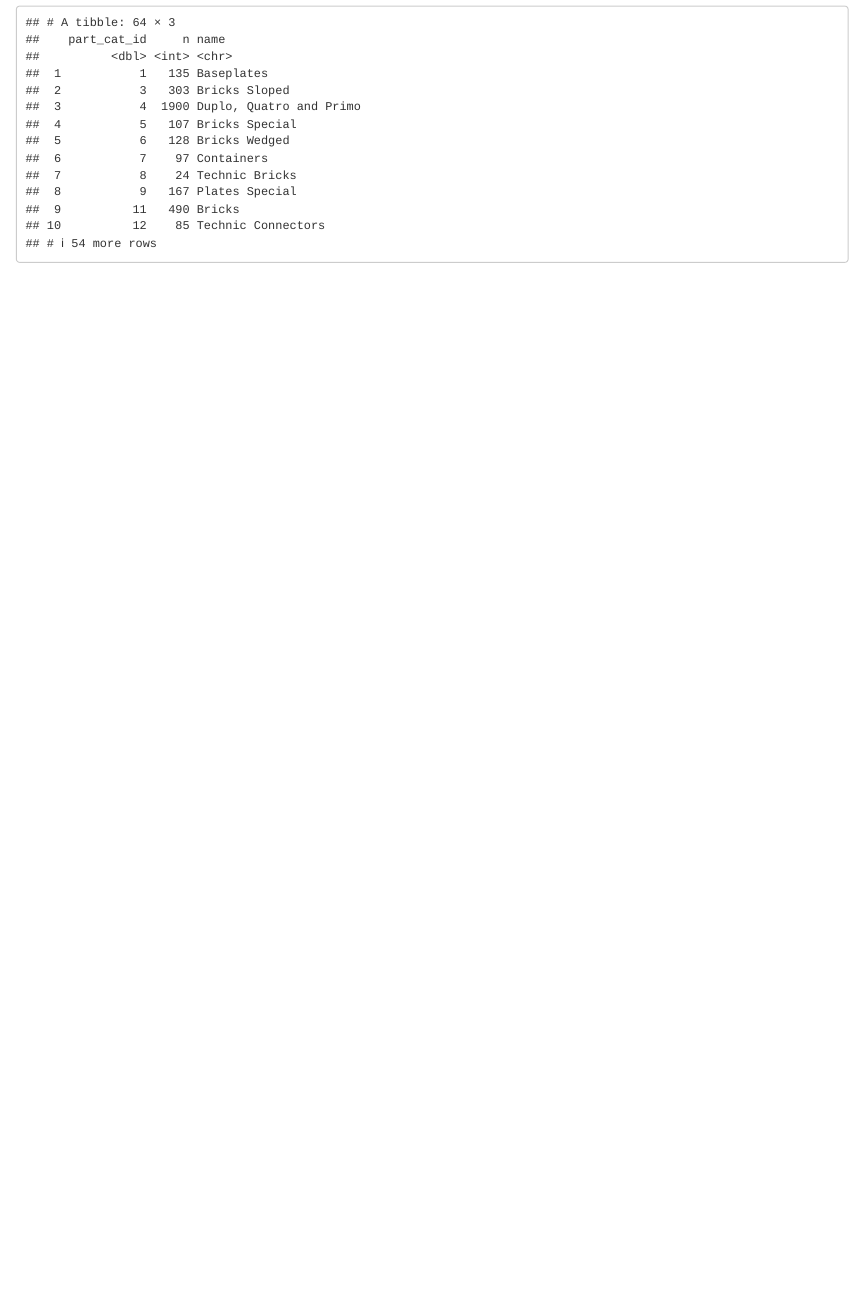
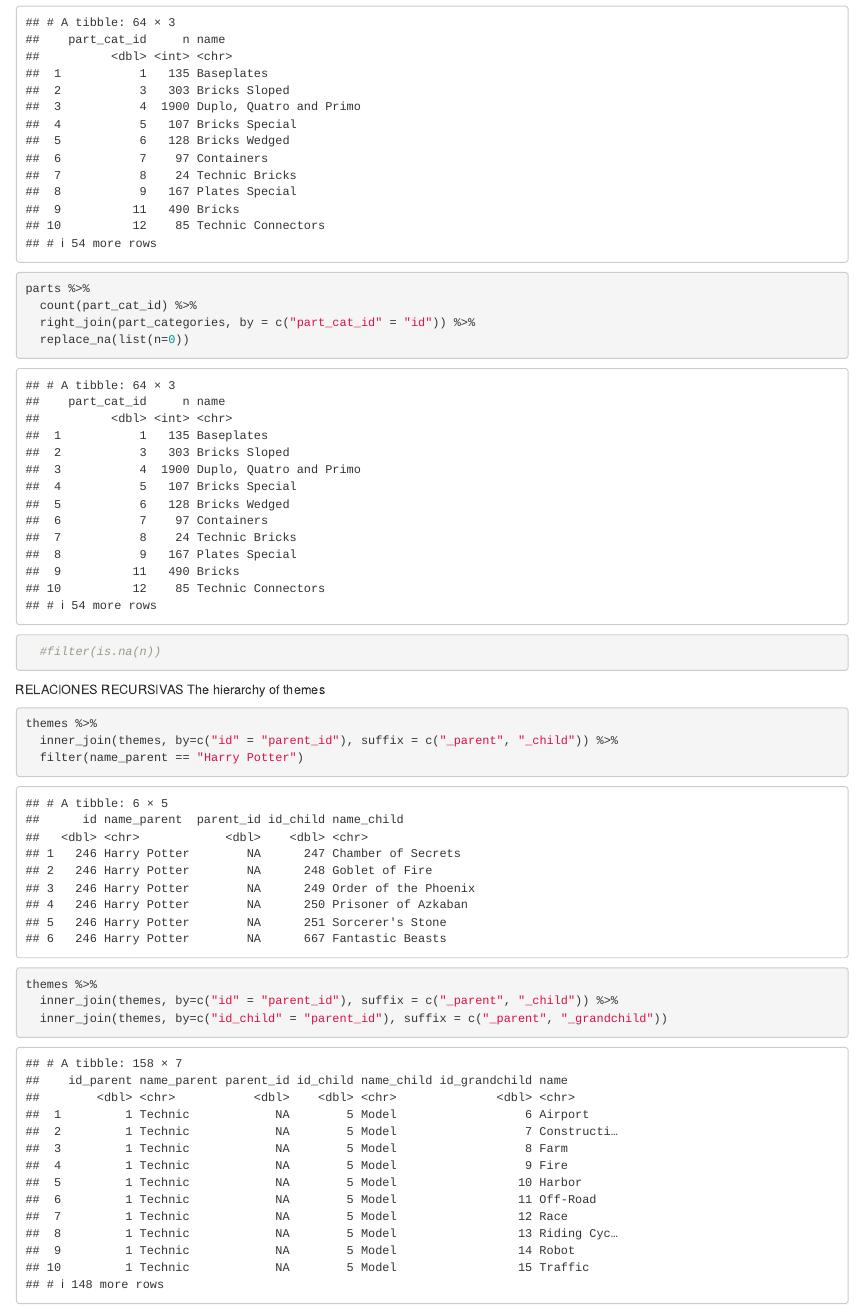
Before and after one commit to JoseGonzalezt/r-notebook, an R Markdown document (Sesion-7.Rmd): the page in a window 1100 px wide, from 6990 px down. Rendered offline with R 4.5, knitr and Pandoc, with nearby package versions; some code elsewhere in the file could not run offline.

Commit message:
Actualización
Clase 03092022

````diff
--- a/Sesion-7.Rmd
+++ b/Sesion-7.Rmd
@@ -108,3 +108,22 @@ parts %>%
   right_join(part_categories, by=c("part_cat_id" = "id"))
 
 ```
+```{r}
+parts %>%
+  count(part_cat_id) %>%
+  right_join(part_categories, by = c("part_cat_id" = "id")) %>%
+  replace_na(list(n=0))
+  #filter(is.na(n))
+```
+RELACIONES RECURSIVAS
+The hierarchy of themes
+```{r}
+themes %>%
+  inner_join(themes, by=c("id" = "parent_id"), suffix = c("_parent", "_child")) %>%
+  filter(name_parent == "Harry Potter")
+```
+```{r}
+themes %>%
+  inner_join(themes, by=c("id" = "parent_id"), suffix = c("_parent", "_child")) %>%
+  inner_join(themes, by=c("id_child" = "parent_id"), suffix = c("_parent", "_grandchild"))
+```
````
Also changed, not shown: Sesion-6.Rmd (+8 -5 lines).
